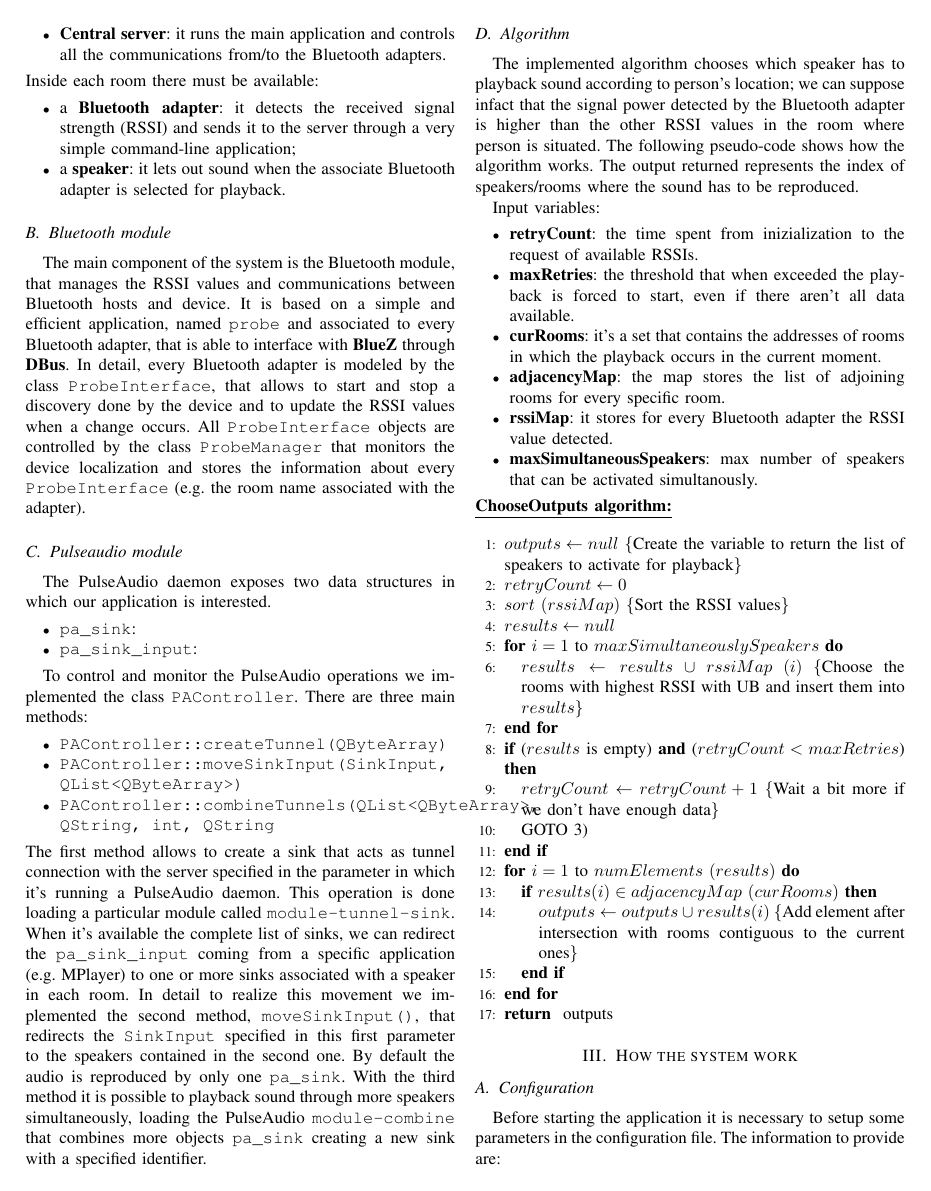
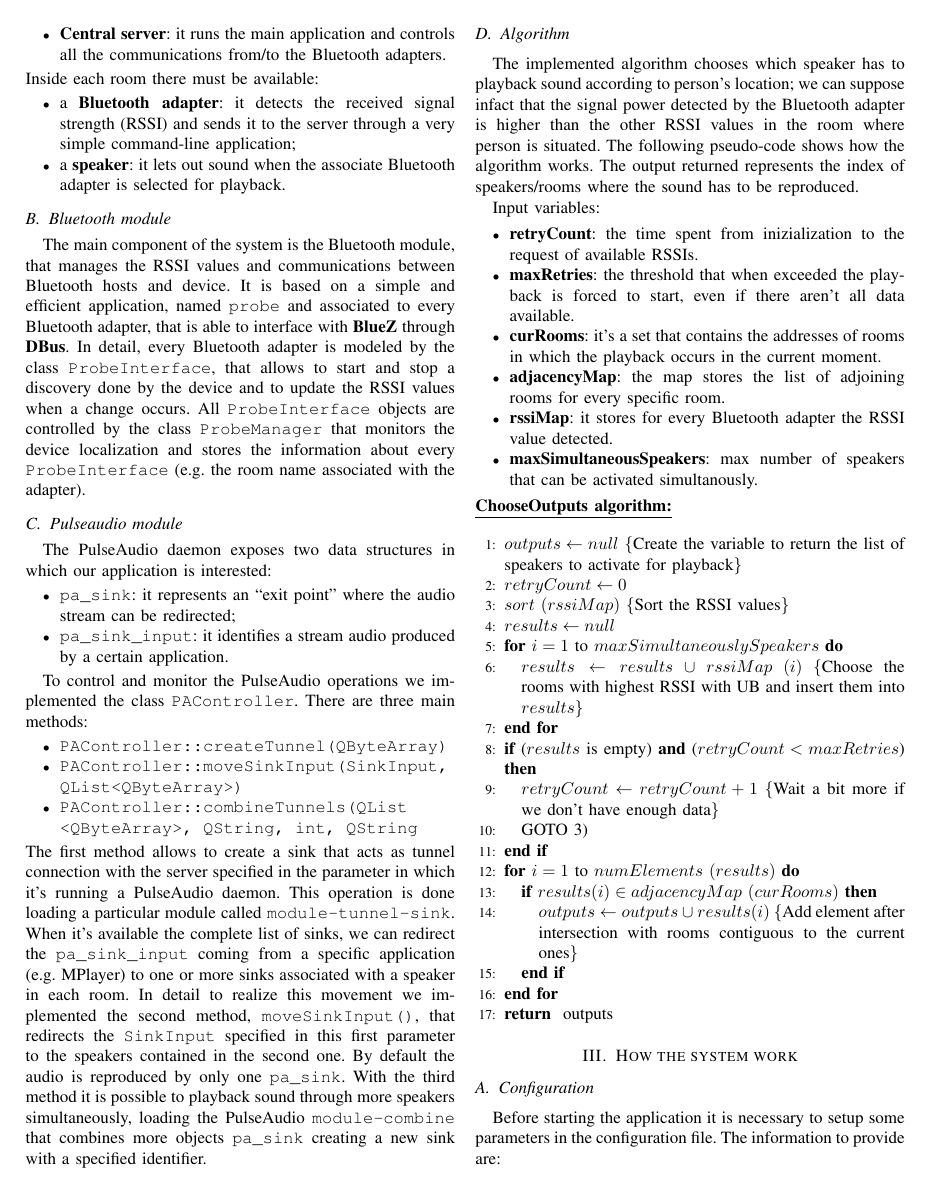
Before and after one commit to Pesa/conductor, a LaTeX paper (doc/conductor.tex): page 2 of 3. Compiled offline with pdfLaTeX.

Commit message:
Added sink and sink_input definition, modified updateInterval definition

```diff
--- a/doc/conductor.tex
+++ b/doc/conductor.tex
@@ -100,21 +76,21 @@ Inside each room there must be available:
 The main component of the system is the Bluetooth module, that manages the RSSI values and communications between Bluetooth hosts and device. It is based on a simple and efficient application, named \texttt{probe} and associated to every Bluetooth adapter, that is able to interface with \textbf{BlueZ} through \textbf{DBus}. In detail, every Bluetooth adapter is modeled by the class \texttt{ProbeInterface}, that allows to start and stop a discovery done by the device and to update the RSSI values when a change occurs. All \texttt{ProbeInterface} objects are controlled by the class \texttt{ProbeManager} that monitors the device localization and stores the information about every \texttt{ProbeInterface} (e.g. the room name associated with the adapter).
 
 \subsection{Pulseaudio module}
-The PulseAudio daemon exposes two data structures in which our application is interested.
+The PulseAudio daemon exposes two data structures in which our application is interested:
 \begin{itemize}
-\item \texttt{pa\_sink}:
-\item \texttt{pa\_sink\_input}:
+\item \texttt{pa\_sink}: it represents an ``exit point'' where the audio stream can be redirected;
+\item \texttt{pa\_sink\_input}: it identifies a stream audio produced by a certain application.
 \end{itemize}
 
 To control and monitor the PulseAudio operations we implemented the class \texttt{PAController}. There are three main methods:
 \begin{itemize}
 \item \texttt{PAController::createTunnel(QByteArray)}
 \item \texttt{PAController::moveSinkInput(SinkInput, QList<QByteArray>)}
-\item \texttt{PAController::combineTunnels(QList<QByteArray>, QString, int, QString}
+\item \texttt{PAController::combineTunnels(QList \\
+<QByteArray>, QString, int, QString}
 \end{itemize}
 The first method allows to create a sink that acts as tunnel connection with the server specified in the parameter in which it's running a PulseAudio daemon. This operation is done loading a particular module called \texttt{module-tunnel-sink}. When it's available the complete list of sinks, we can redirect the \texttt{pa\_sink\_input} coming from a specific application (e.g. MPlayer) to one or more sinks associated with a speaker in each room. In detail to realize this movement we implemented the second method, \texttt{moveSinkInput()}, that redirects the \texttt{SinkInput} specified in this first parameter to the speakers contained in the second one.
 By default the audio is reproduced by only one \texttt{pa\_sink}. With the third method it is possible to playback sound through more speakers simultaneously, loading the PulseAudio \texttt{module-combine} that combines more objects \texttt{pa\_sink} creating a new sink with a specified identifier.
-
 
 \subsection{Algorithm}
 The implemented algorithm chooses which speaker has to playback sound according to person's location; we can suppose infact that the signal power detected by the Bluetooth adapter is higher than the other RSSI values in the room where person is situated. The following pseudo-code shows how the algorithm works. The output returned represents the index of speakers/rooms where the sound has to be reproduced.
```
Also changed, not shown: doc/conductor.tex (26 more changed lines).
